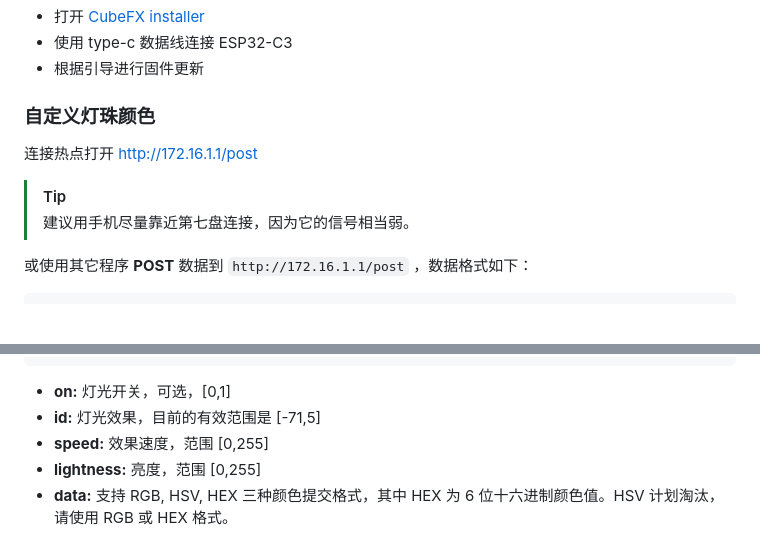
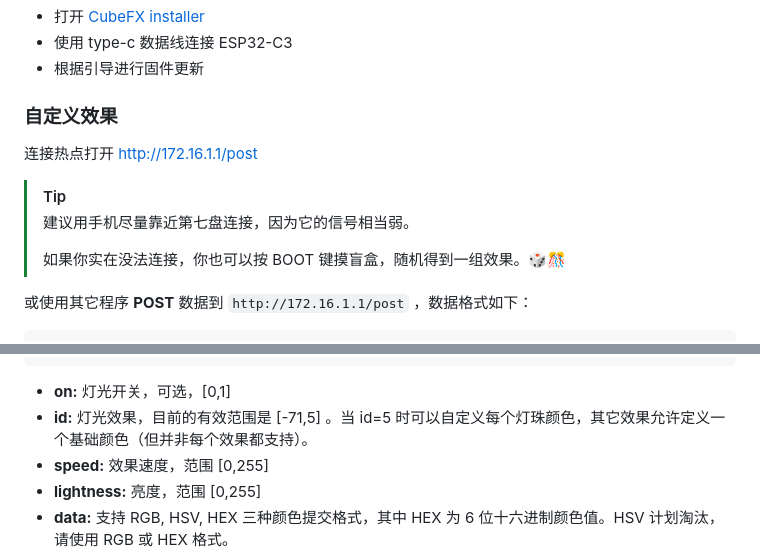
Before and after one commit to Cp0204/CubeFX, a Markdown page: README_CN.md, 2 parts joined by grey strips. Rendered like a GitHub page; blank space fills up the shorter version.

````diff
--- a/README_CN.md
+++ b/README_CN.md
@@ -36,12 +36,15 @@ CubeFX 是一个为 ZimaCube 设计的**第三方开源灯光控制系统**，
 * 根据引导进行固件更新
 
 
-### 自定义灯珠颜色
+### 自定义效果
 
 连接热点打开 http://172.16.1.1/post
 
 > [!TIP]
+>
 > 建议用手机尽量靠近第七盘连接，因为它的信号相当弱。
+>
+> 如果你实在没法连接，你也可以按 BOOT 键摸盲盒，随机得到一组效果。🎲🎊
 
 或使用其它程序 **POST** 数据到 `http://172.16.1.1/post` ，数据格式如下：
 
@@ -68,7 +71,7 @@ CubeFX 是一个为 ZimaCube 设计的**第三方开源灯光控制系统**，
 ```
 
 * **on:** 灯光开关，可选，[0,1]
-* **id:** 灯光效果，目前的有效范围是 [-71,5]
+* **id:** 灯光效果，目前的有效范围是 [-71,5] 。当 id=5 时可以自定义每个灯珠颜色，其它效果允许定义一个基础颜色（但并非每个效果都支持）。
 * **speed:** 效果速度，范围 [0,255]
 * **lightness:** 亮度，范围 [0,255]
 * **data:** 支持 RGB, HSV, HEX 三种颜色提交格式，其中 HEX 为 6 位十六进制颜色值。HSV 计划淘汰，请使用 RGB 或 HEX 格式。
````
Also changed, not shown: README.md (+5 -2 lines).
